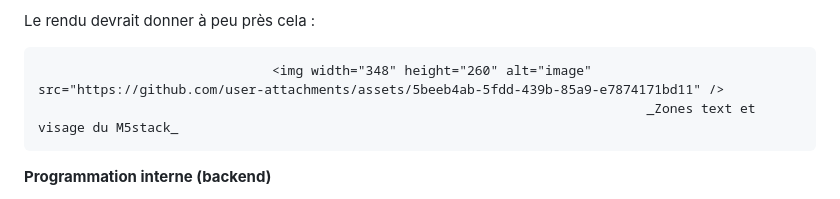
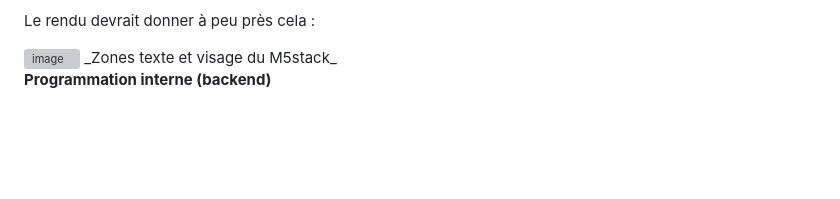
Before and after one commit to Splenchy/Retro-Pass, a Markdown page: README.md, the part around the change. GitHub-like rendering; blank space fills up the shorter version; grey boxes are pictures that could not be loaded.

```diff
--- a/README.md
+++ b/README.md
@@ -63,8 +63,8 @@ Afin que chacune des expressions de _Miki_ s'affichent correctement, nous utilis
 
 Le rendu devrait donner à peu près cela :
 
-                                  <img width="348" height="260" alt="image" src="https://github.com/user-attachments/assets/5beeb4ab-5fdd-439b-85a9-e7874171bd11" />
-                                                                                  _Zones text et visage du M5stack_
+<img width="348" height="260" alt="image" src="https://github.com/user-attachments/assets/5beeb4ab-5fdd-439b-85a9-e7874171bd11" />
+_Zones texte et visage du M5stack_
 
 
 **Programmation interne (backend)**
```
